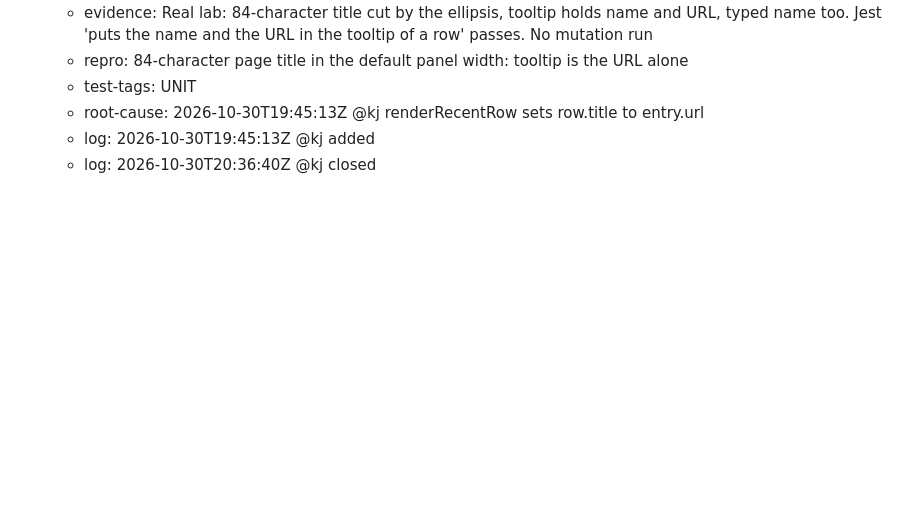
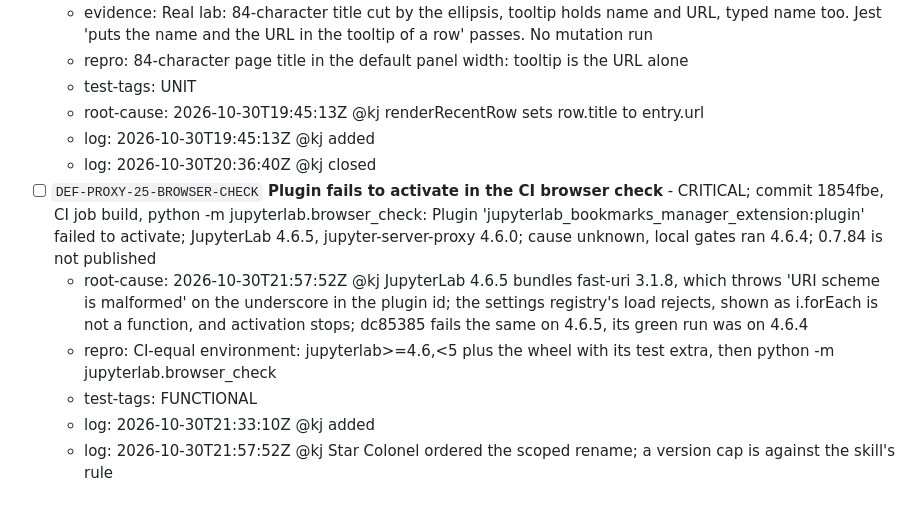
Before and after one commit to stellarshenson/jupyterlab_bookmarks_extension, a Markdown page: docs/defects.md, the part around the change. GitHub-like rendering; blank space fills up the shorter version.

```diff
--- a/docs/defects.md
+++ b/docs/defects.md
@@ -270,3 +270,9 @@ The Proxy section of the panel, its tap and its popup
   - root-cause: 2026-10-30T19:45:13Z @kj renderRecentRow sets row.title to entry.url
   - log: 2026-10-30T19:45:13Z @kj added
   - log: 2026-10-30T20:36:40Z @kj closed
+- [ ] `DEF-PROXY-25-BROWSER-CHECK` **Plugin fails to activate in the CI browser check** - CRITICAL; commit 1854fbe, CI job build, python -m jupyterlab.browser_check: Plugin 'jupyterlab_bookmarks_manager_extension:plugin' failed to activate; JupyterLab 4.6.5, jupyter-server-proxy 4.6.0; cause unknown, local gates ran 4.6.4; 0.7.84 is not published
+  - root-cause: 2026-10-30T21:57:52Z @kj JupyterLab 4.6.5 bundles fast-uri 3.1.8, which throws 'URI scheme is malformed' on the underscore in the plugin id; the settings registry's load rejects, shown as i.forEach is not a function, and activation stops; dc85385 fails the same on 4.6.5, its green run was on 4.6.4
+  - repro: CI-equal environment: jupyterlab>=4.6,<5 plus the wheel with its test extra, then python -m jupyterlab.browser_check
+  - test-tags: FUNCTIONAL
+  - log: 2026-10-30T21:33:10Z @kj added
+  - log: 2026-10-30T21:57:52Z @kj Star Colonel ordered the scoped rename; a version cap is against the skill's rule
```
Also changed, not shown: .agents/JOURNAL.md (+6 -0 lines), docs/acc-crit.md (+4 -0 lines).
